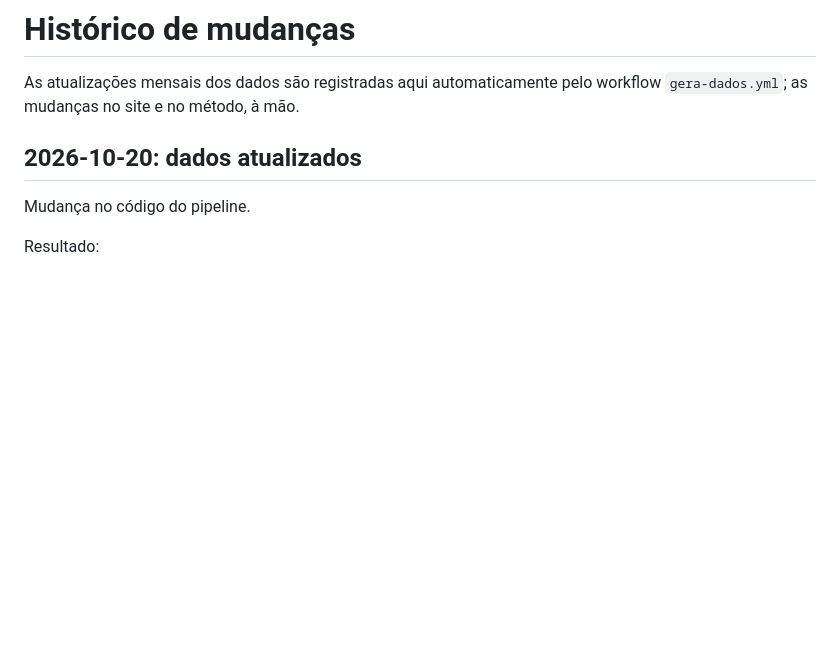
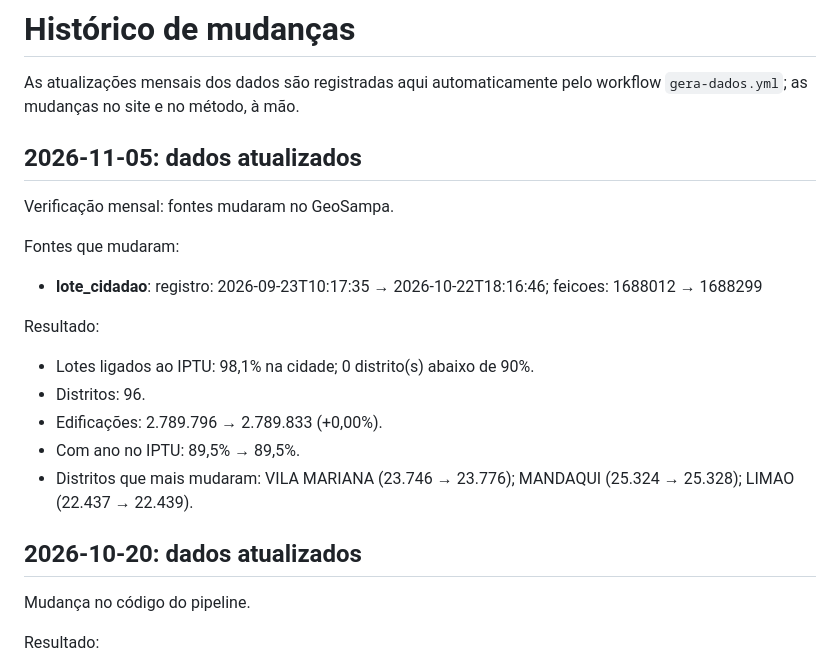
Before and after one commit to thaisadeodato-k/camadas-sp, a Markdown page: CHANGELOG.md, the part around the change. Drawn GitHub-style; blank space fills up the shorter version.

Commit message:
Dados atualizados em 2026-11-05

```diff
--- a/CHANGELOG.md
+++ b/CHANGELOG.md
@@ -1,5 +1,21 @@
 # Histórico de mudanças
 As atualizações mensais dos dados são registradas aqui automaticamente pelo workflow `gera-dados.yml`; as mudanças no site e no método, à mão.
+
+## 2026-11-05: dados atualizados
+
+Verificação mensal: fontes mudaram no GeoSampa.
+
+Fontes que mudaram:
+
+- **lote_cidadao**: registro: 2026-09-23T10:17:35 → 2026-10-22T18:16:46; feicoes: 1688012 → 1688299
+
+Resultado:
+
+- Lotes ligados ao IPTU: 98,1% na cidade; 0 distrito(s) abaixo de 90%.
+- Distritos: 96.
+- Edificações: 2.789.796 → 2.789.833 (+0,00%).
+- Com ano no IPTU: 89,5% → 89,5%.
+- Distritos que mais mudaram: VILA MARIANA (23.746 → 23.776); MANDAQUI (25.324 → 25.328); LIMAO (22.437 → 22.439).
 
 ## 2026-10-20: dados atualizados
 
```
